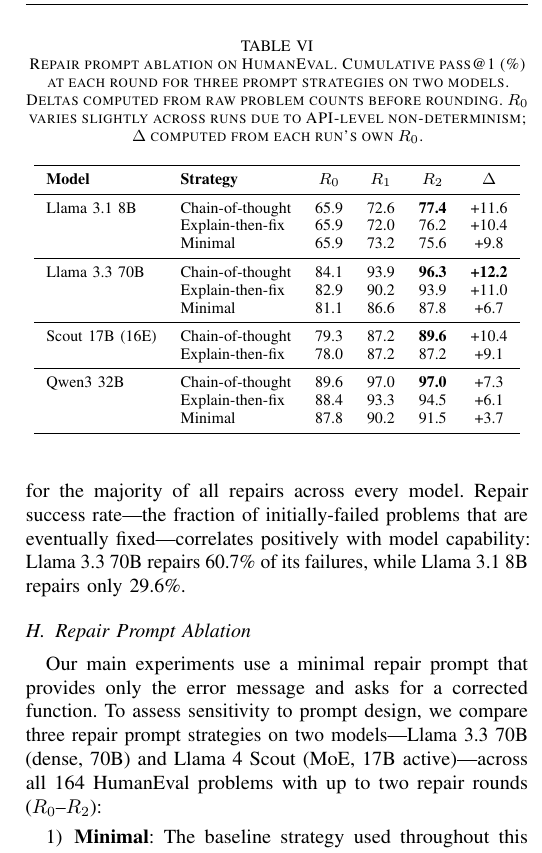
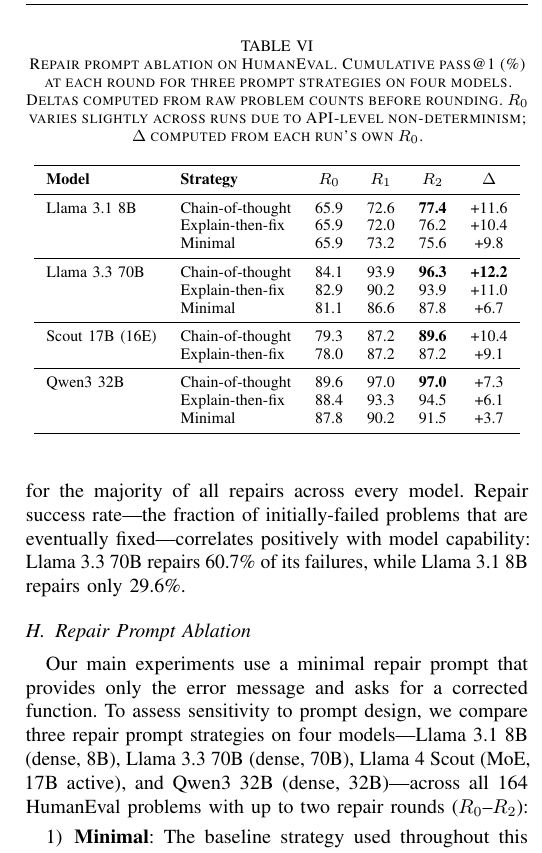
Before and after one commit to Johin2/iterative-code-repair, a LaTeX paper (paper/main.tex): part of one column of page 6 of 10, cut so that both start at the same text. Compiled offline with pdfLaTeX.

Commit message:
Fix ablation text consistency and update Qwen3 thinking results
- Update ablation section to correctly reference four models (was "two")
- Update Qwen3 thinking mode numbers to match completed experiment
  (R0: 75.0%, final: 89.0%, gain: +14.0pp)
- Complete Llama-3.1-8B explain ablation data (164/164, was 123/164)
- Recompile PDF

```diff
--- a/paper/main.tex
+++ b/paper/main.tex
@@ -356,7 +356,7 @@
 
 \subsection{Repair Prompt Ablation}
 
-Our main experiments use a minimal repair prompt that provides only the error message and asks for a corrected function. To assess sensitivity to prompt design, we compare three repair prompt strategies on two models---Llama~3.3~70B (dense, 70B) and Llama~4~Scout (MoE, 17B active)---across all 164 HumanEval problems with up to two repair rounds ($R_0$--$R_2$):
+Our main experiments use a minimal repair prompt that provides only the error message and asks for a corrected function. To assess sensitivity to prompt design, we compare three repair prompt strategies on four models---Llama~3.1~8B (dense, 8B), Llama~3.3~70B (dense, 70B), Llama~4~Scout (MoE, 17B active), and Qwen3~32B (dense, 32B)---across all 164 HumanEval problems with up to two repair rounds ($R_0$--$R_2$):
 
 \begin{enumerate}
     \item \textbf{Minimal}: The baseline strategy used throughout this paper. The repair prompt presents the error message and requests a corrected function.
@@ -366,7 +366,7 @@
 
 \begin{table}[t]
 \centering
-\caption{Repair prompt ablation on HumanEval. Cumulative pass@1 (\%) at each round for three prompt strategies on two models. Deltas computed from raw problem counts before rounding. $R_0$ varies slightly across runs due to API-level non-determinism; $\Delta$ computed from each run's own $R_0$.}
+\caption{Repair prompt ablation on HumanEval. Cumulative pass@1 (\%) at each round for three prompt strategies on four models. Deltas computed from raw problem counts before rounding. $R_0$ varies slightly across runs due to API-level non-determinism; $\Delta$ computed from each run's own $R_0$.}
 \label{tab:ablation}
 \begin{tabular}{llcccc}
 \toprule
@@ -403,7 +403,7 @@
 
 \textbf{CoT consistently wins across all models.} Chain-of-thought achieves the highest final pass rate for every model: 77.4\% (8B), 96.3\% (70B), 89.6\% (Scout), and 97.0\% (Qwen3). Qwen3 with CoT achieves the highest pass rate of any model-strategy combination in our study.
 
-\textbf{The benefit of richer prompts scales with model capability.} For the 8B model, the gap between CoT and minimal is modest (+1.8\,pp at~$R_2$). For stronger models, the gap widens substantially: +8.5\,pp for the 70B model and +5.5\,pp for Qwen3. This confirms the interaction between model capability and prompt strategy observed in the original two-model ablation, now across four models spanning 8B to 70B parameters.
+\textbf{The benefit of richer prompts scales with model capability.} For the 8B model, the gap between CoT and minimal is modest (+1.8\,pp at~$R_2$). For stronger models, the gap widens substantially: +8.5\,pp for the 70B model and +5.5\,pp for Qwen3. This confirms the interaction between model capability and prompt strategy across all four ablation models spanning 8B to 70B parameters.
 
 The practical implication is clear: for capable models ($\geq$32B), chain-of-thought repair prompting is strongly recommended and can yield gains comparable to an additional 1--2 repair rounds. For smaller models, the benefit is present but modest, and the simpler minimal prompt remains a competitive choice.
 
```
Also changed, not shown: paper/main.pdf, paper/main.tex (2 more changed lines), 3 other files.
